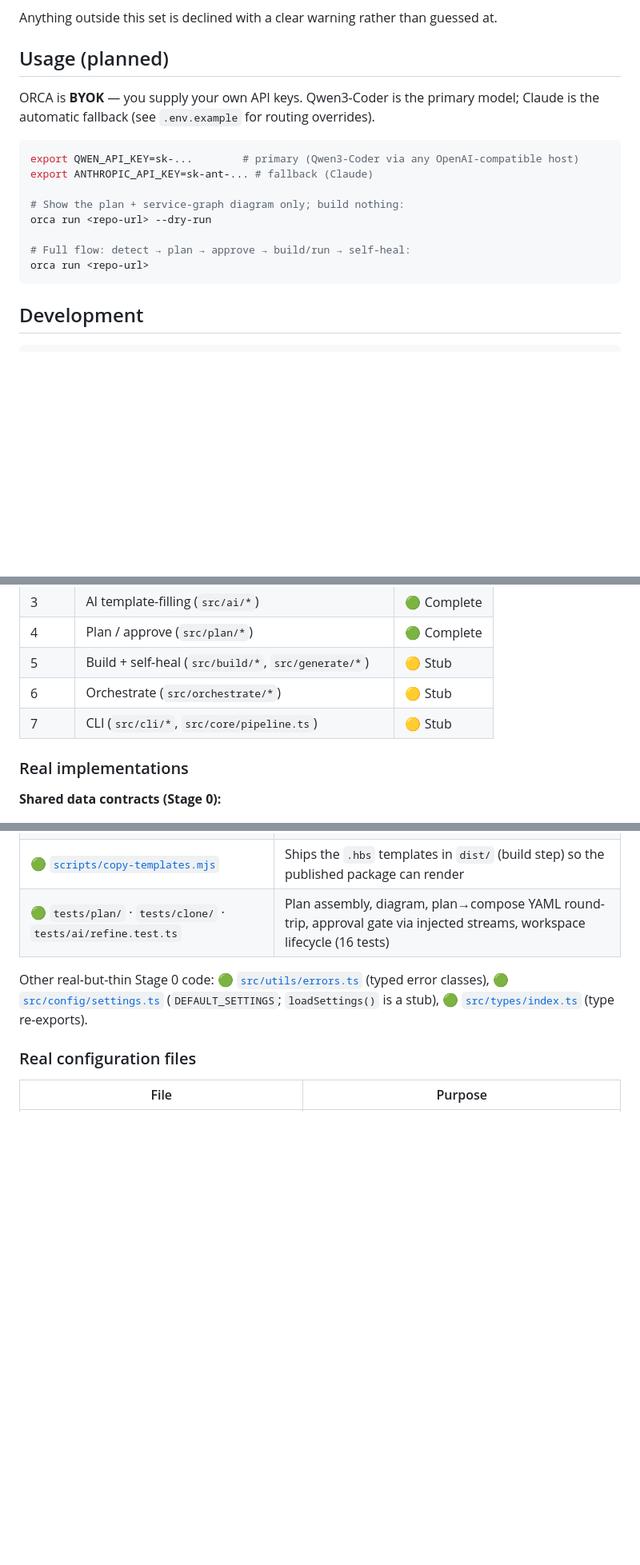
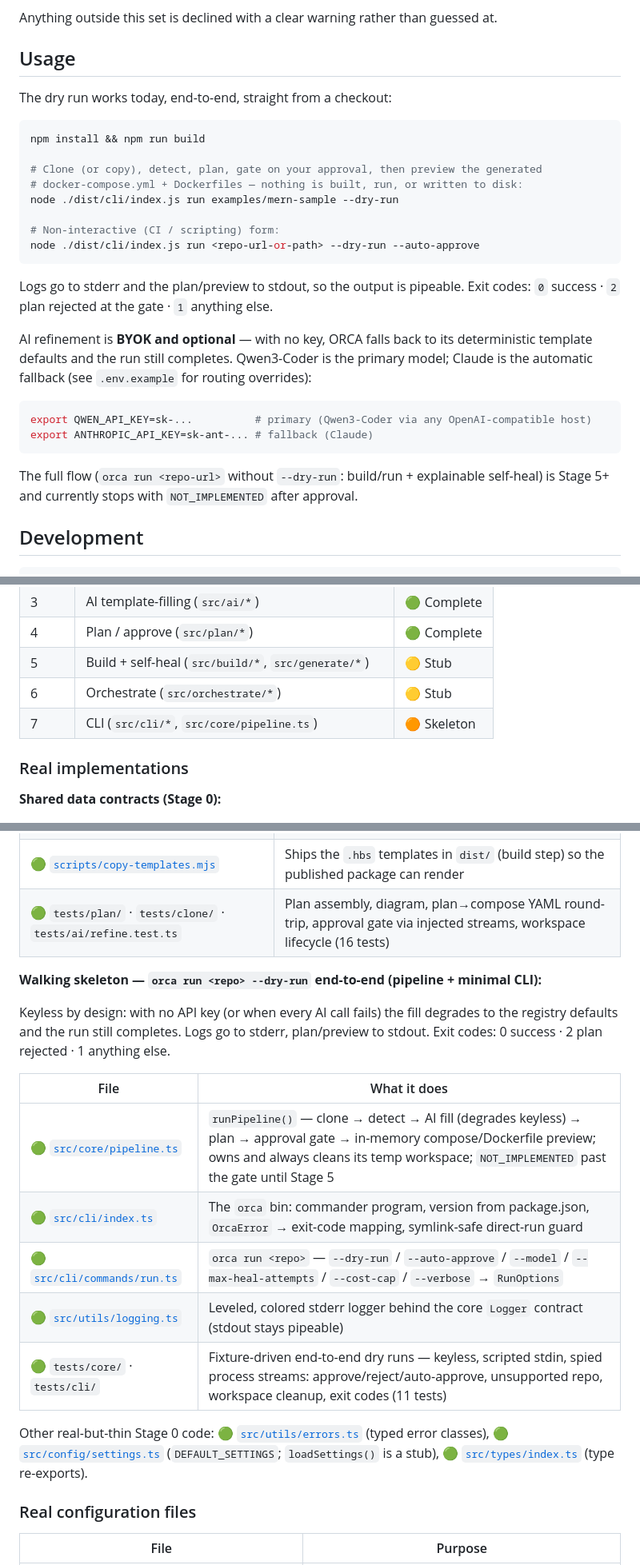
Before and after one commit to guru-bharadwaj20/ORCA, a Markdown page: README.md, 3 parts joined by grey strips. Shown at 80% size. GitHub-like rendering; blank space fills up the shorter version.

Commit message:
docs: add dry-run quickstart

````diff
--- a/README.md
+++ b/README.md
@@ -41,21 +42,36 @@ ORCA supports a small, fixed set (see [`docs/supported-stacks.md`](docs/supporte
 
 Anything outside this set is declined with a clear warning rather than guessed at.
 
-## Usage (planned)
+## Usage
 
-ORCA is **BYOK** — you supply your own API keys. Qwen3-Coder is the primary model;
-Claude is the automatic fallback (see `.env.example` for routing overrides).
+The dry run works today, end-to-end, straight from a checkout:
 
 ```bash
-export QWEN_API_KEY=sk-...        # primary (Qwen3-Coder via any OpenAI-compatible host)
+npm install && npm run build
+
+# Clone (or copy), detect, plan, gate on your approval, then preview the generated
+# docker-compose.yml + Dockerfiles — nothing is built, run, or written to disk:
+node ./dist/cli/index.js run examples/mern-sample --dry-run
+
+# Non-interactive (CI / scripting) form:
+node ./dist/cli/index.js run <repo-url-or-path> --dry-run --auto-approve
+```
+
+Logs go to stderr and the plan/preview to stdout, so the output is pipeable.
+Exit codes: `0` success · `2` plan rejected at the gate · `1` anything else.
+
+AI refinement is **BYOK and optional** — with no key, ORCA falls back to its
+deterministic template defaults and the run still completes. Qwen3-Coder is the
+primary model; Claude is the automatic fallback (see `.env.example` for routing
+overrides):
+
+```bash
+export QWEN_API_KEY=sk-...          # primary (Qwen3-Coder via any OpenAI-compatible host)
 export ANTHROPIC_API_KEY=sk-ant-... # fallback (Claude)
+```
 
-# Show the plan + service-graph diagram only; build nothing:
-orca run <repo-url> --dry-run
-
-# Full flow: detect → plan → approve → build/run → self-heal:
-orca run <repo-url>
-```
+The full flow (`orca run <repo-url>` without `--dry-run`: build/run + explainable
+self-heal) is Stage 5+ and currently stops with `NOT_IMPLEMENTED` after approval.
 
 ## Development
 
@@ -172,7 +189,7 @@ This section records what exists and what is real vs. a stub. It is a map of the
 | 4     | Plan / approve (`src/plan/*`)                        | 🟢 Complete |
 | 5     | Build + self-heal (`src/build/*`, `src/generate/*`)  | 🟡 Stub     |
 | 6     | Orchestrate (`src/orchestrate/*`)                    | 🟡 Stub     |
-| 7     | CLI (`src/cli/*`, `src/core/pipeline.ts`)            | 🟡 Stub     |
+| 7     | CLI (`src/cli/*`, `src/core/pipeline.ts`)            | 🟠 Skeleton |
 
 ### Real implementations
 
@@ -248,6 +265,20 @@ call `ai.complete(prompt, schema, ledger)` and never learn which provider ran.
 | 🟢 [`scripts/copy-templates.mjs`](scripts/copy-templates.mjs)   | Ships the `.hbs` templates in `dist/` (build step) so the published package can render                                   |
 | 🟢 `tests/plan/` · `tests/clone/` · `tests/ai/refine.test.ts`   | Plan assembly, diagram, plan→compose YAML round-trip, approval gate via injected streams, workspace lifecycle (16 tests) |
 
+**Walking skeleton — `orca run <repo> --dry-run` end-to-end (pipeline + minimal CLI):**
+
+Keyless by design: with no API key (or when every AI call fails) the fill degrades to
+the registry defaults and the run still completes. Logs go to stderr, plan/preview to
+stdout. Exit codes: 0 success · 2 plan rejected · 1 anything else.
+
+| File                                                    | What it does                                                                                                                                                                                                          |
+| ------------------------------------------------------- | --------------------------------------------------------------------------------------------------------------------------------------------------------------------------------------------------------------------- |
+| 🟢 [`src/core/pipeline.ts`](src/core/pipeline.ts)       | `runPipeline()` — clone → detect → AI fill (degrades keyless) → plan → approval gate → in-memory compose/Dockerfile preview; owns and always cleans its temp workspace; `NOT_IMPLEMENTED` past the gate until Stage 5 |
+| 🟢 [`src/cli/index.ts`](src/cli/index.ts)               | The `orca` bin: commander program, version from package.json, `OrcaError` → exit-code mapping, symlink-safe direct-run guard                                                                                          |
+| 🟢 [`src/cli/commands/run.ts`](src/cli/commands/run.ts) | `orca run <repo>` — `--dry-run` / `--auto-approve` / `--model` / `--max-heal-attempts` / `--cost-cap` / `--verbose` → `RunOptions`                                                                                    |
+| 🟢 [`src/utils/logging.ts`](src/utils/logging.ts)       | Leveled, colored stderr logger behind the core `Logger` contract (stdout stays pipeable)                                                                                                                              |
+| 🟢 `tests/core/` · `tests/cli/`                         | Fixture-driven end-to-end dry runs — keyless, scripted stdin, spied process streams: approve/reject/auto-approve, unsupported repo, workspace cleanup, exit codes (11 tests)                                          |
+
 Other real-but-thin Stage 0 code: 🟢 [`src/utils/errors.ts`](src/utils/errors.ts) (typed error
 classes), 🟢 [`src/config/settings.ts`](src/config/settings.ts) (`DEFAULT_SETTINGS`; `loadSettings()`
 is a stub), 🟢 [`src/types/index.ts`](src/types/index.ts) (type re-exports).
````
Also changed, not shown: other parts of README.md (+6 -5 lines).
